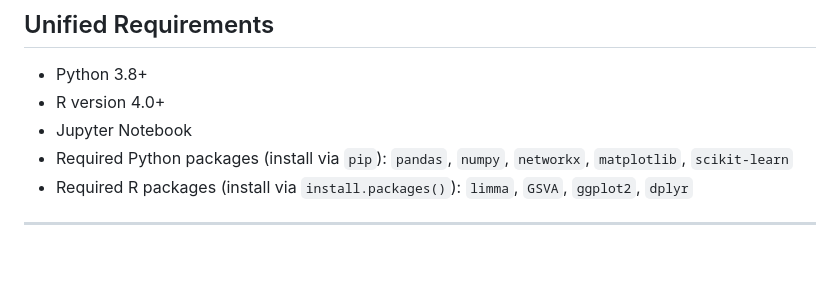
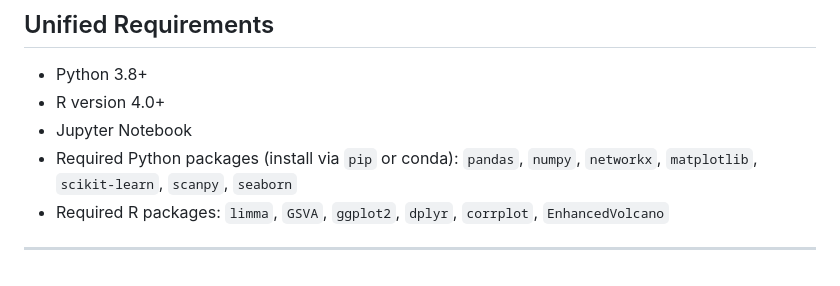
Before and after one commit to pablodig/secRecon-Secretory-Pathway-Reconstruction, a Markdown page: README.md, the part around the change. GitHub-like rendering.

```diff
--- a/README.md
+++ b/README.md
@@ -81,7 +81,7 @@ This folder contains scripts and data for characterizing the secretory pathway
 - Python 3.8+
 - R version 4.0+
 - Jupyter Notebook
-- Required Python packages (install via `pip`): `pandas`, `numpy`, `networkx`, `matplotlib`, `scikit-learn`
-- Required R packages (install via `install.packages()`): `limma`, `GSVA`, `ggplot2`, `dplyr`
+- Required Python packages (install via `pip` or conda): `pandas`, `numpy`, `networkx`, `matplotlib`, `scikit-learn`, `scanpy`, `seaborn`
+- Required R packages: `limma`, `GSVA`, `ggplot2`, `dplyr`, `corrplot`, `EnhancedVolcano`
 
 ---
```
